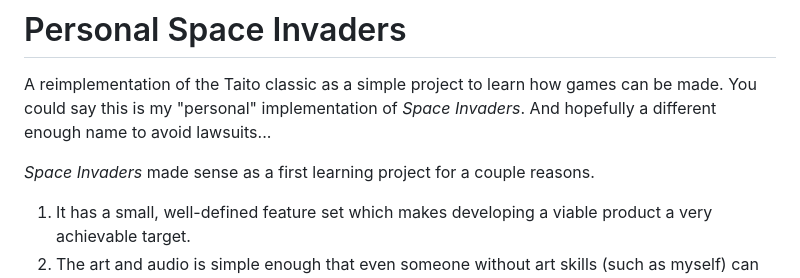
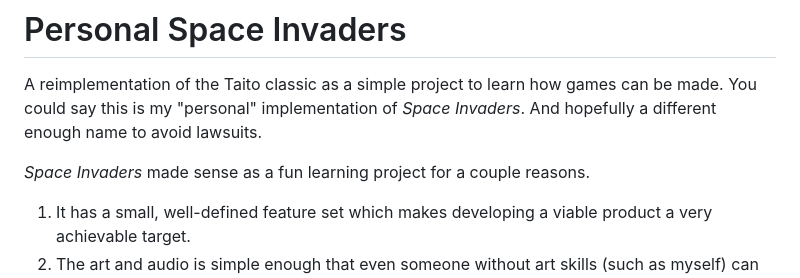
Before and after one commit to phonaputer/personal_space_invaders, a Markdown page: README.md, the part around the change. GitHub-like rendering.

```diff
--- a/README.md
+++ b/README.md
@@ -2,9 +2,9 @@
 
 A reimplementation of the Taito classic as a simple project to learn how games can be made.
 You could say this is my "personal" implementation of _Space Invaders_.
-And hopefully a different enough name to avoid lawsuits...
+And hopefully a different enough name to avoid lawsuits.
 
-_Space Invaders_ made sense as a first learning project for a couple reasons.
+_Space Invaders_ made sense as a fun learning project for a couple reasons.
 
 1. It has a small, well-defined feature set which makes developing a viable product a very achievable target.
 2. The art and audio is simple enough that even someone without art skills (such as myself) can create it.
```
